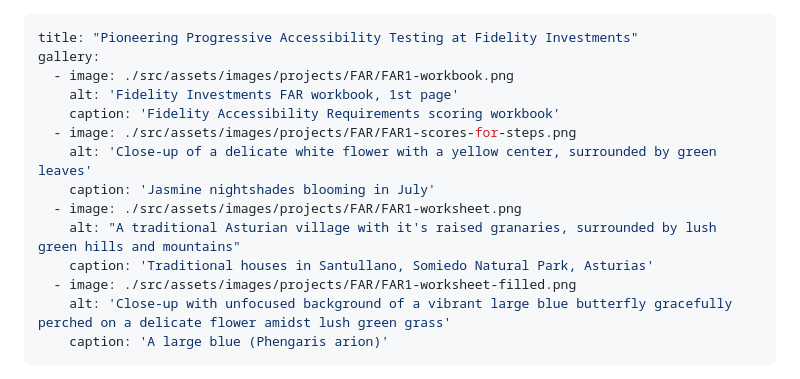
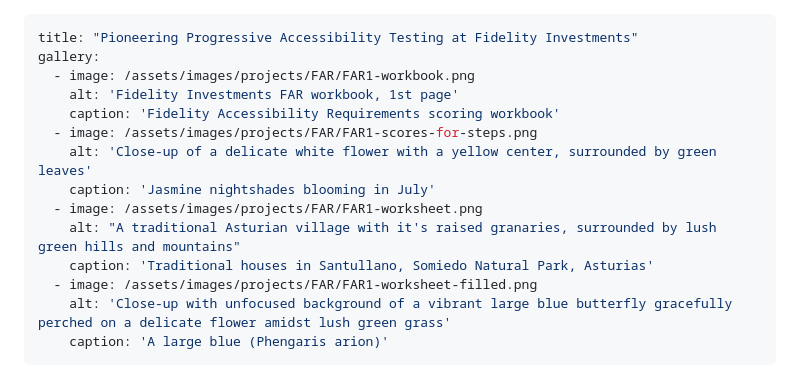
Before and after one commit to jasonday/jasonbyday-11ty, a Markdown page: src/docs/far.md, the part around the change. Drawn GitHub-style.

```diff
--- a/src/docs/far.md
+++ b/src/docs/far.md
@@ -1,16 +1,16 @@
 ---
 title: "Pioneering Progressive Accessibility Testing at Fidelity Investments"
 gallery:
-  - image: ./src/assets/images/projects/FAR/FAR1-workbook.png
+  - image: /assets/images/projects/FAR/FAR1-workbook.png
     alt: 'Fidelity Investments FAR workbook, 1st page'
     caption: 'Fidelity Accessibility Requirements scoring workbook'
-  - image: ./src/assets/images/projects/FAR/FAR1-scores-for-steps.png
+  - image: /assets/images/projects/FAR/FAR1-scores-for-steps.png
     alt: 'Close-up of a delicate white flower with a yellow center, surrounded by green leaves'
     caption: 'Jasmine nightshades blooming in July'
-  - image: ./src/assets/images/projects/FAR/FAR1-worksheet.png
+  - image: /assets/images/projects/FAR/FAR1-worksheet.png
     alt: "A traditional Asturian village with it's raised granaries, surrounded by lush green hills and mountains"
     caption: 'Traditional houses in Santullano, Somiedo Natural Park, Asturias'
-  - image: ./src/assets/images/projects/FAR/FAR1-worksheet-filled.png
+  - image: /assets/images/projects/FAR/FAR1-worksheet-filled.png
     alt: 'Close-up with unfocused background of a vibrant large blue butterfly gracefully perched on a delicate flower amidst lush green grass'
     caption: 'A large blue (Phengaris arion)'
 ---
```
